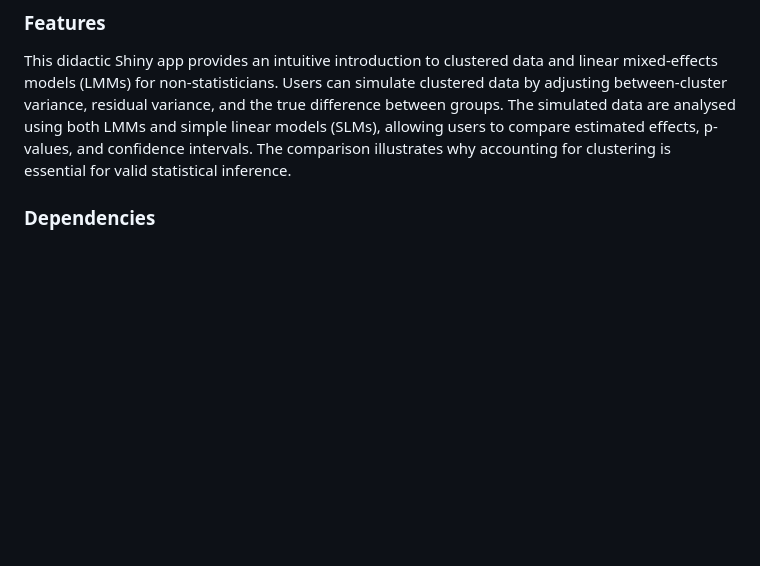
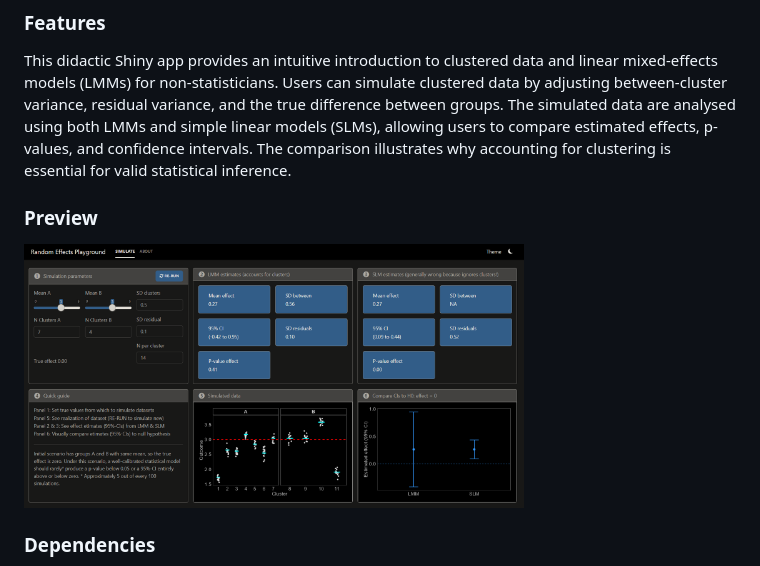
Before and after one commit to sergezaugg/didactic_randeff_app, a Markdown page: readme.md, the part around the change. GitHub-like rendering; pictures changed too: contents/app_screenshot.png (added); blank space fills up the shorter version.

```diff
--- a/readme.md
+++ b/readme.md
@@ -7,6 +7,9 @@ data by adjusting between-cluster variance, residual variance, and the true diff
 The simulated data are analysed using both LMMs and simple linear models (SLMs), allowing users
 to compare estimated effects, p-values, and confidence intervals. The comparison illustrates why
 accounting for clustering is essential for valid statistical inference.
+
+### Preview
+<img src="contents/app_screenshot.png" width="500">
 
 ### Dependencies
 - R 4.5.1
```
Also changed, not shown: 1 other file.
